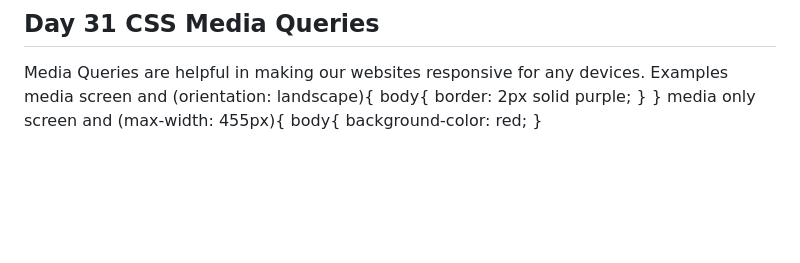
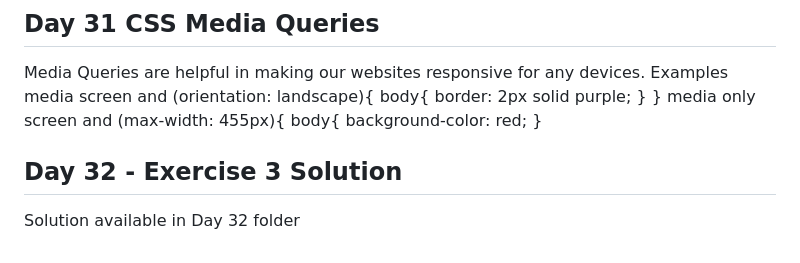
Before and after one commit to mishra1010/Sigma-Web-Dev-Course, a Markdown page: README.md, the part around the change. Drawn GitHub-style; blank space fills up the shorter version.

Commit message:
Day32 Exercise 3 solution

```diff
--- a/README.md
+++ b/README.md
@@ -550,3 +550,6 @@ Examples
             body{
                 background-color: red;
             }
+
+## Day 32 - Exercise 3 Solution
+Solution available in Day 32 folder
```
Also changed, not shown: Day 32/card.png (added), 1 other file.
